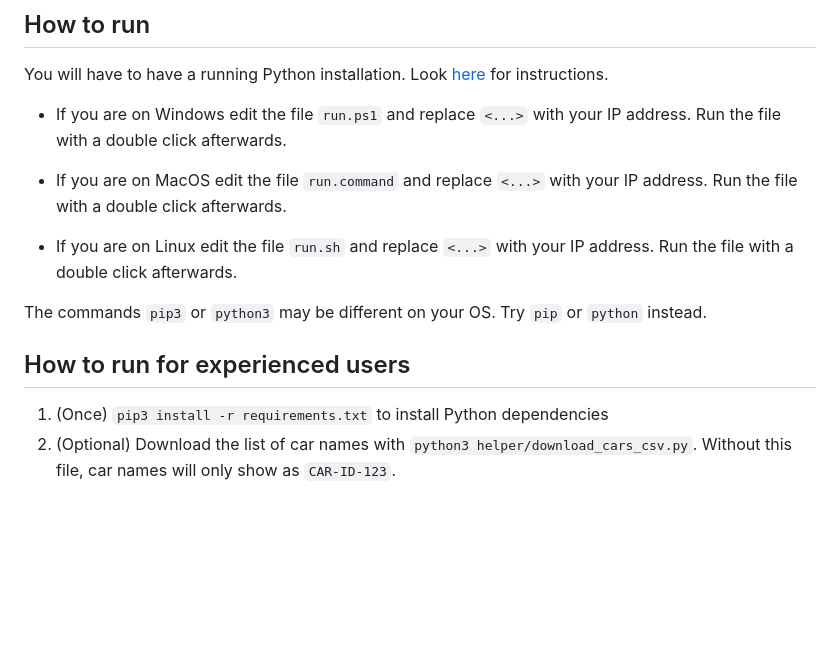
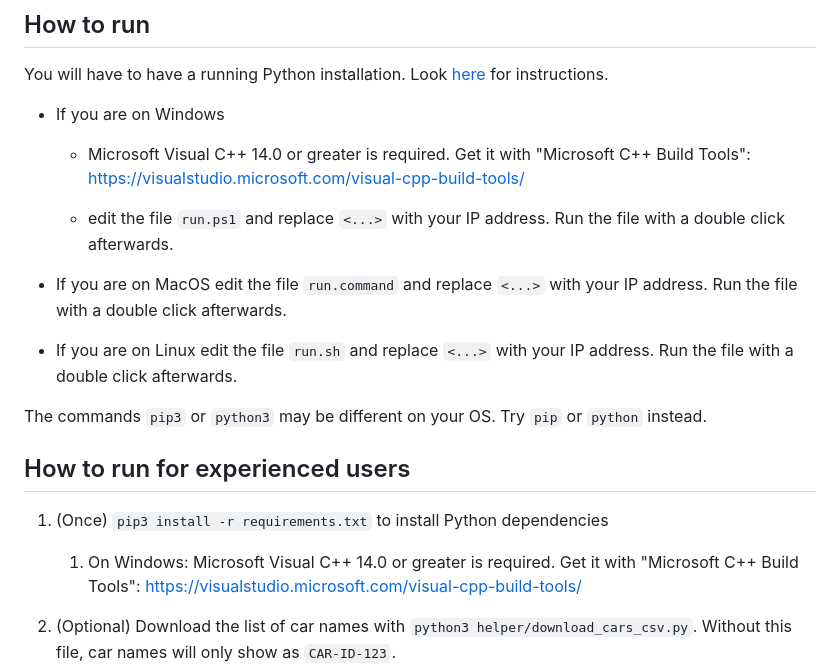
Before and after one commit to snipem/gt7dashboard, a Markdown page: README.md, the part around the change. Drawn GitHub-style; blank space fills up the shorter version.

Commit message:
Add dependency info for windows

```diff
--- a/README.md
+++ b/README.md
@@ -39,7 +39,10 @@ Enable the "Always Record" checkbox to always record replays. Otherwise will onl
 
 You will have to have a running Python installation. Look [here](https://wiki.python.org/moin/BeginnersGuide/Download) for instructions.
 
-* If you are on Windows edit the file `run.ps1` and replace `<...>` with your IP address. Run the file with a double click afterwards.
+* If you are on Windows
+  * Microsoft Visual C++ 14.0 or greater is required. Get it with "Microsoft C++ Build Tools": https://visualstudio.microsoft.com/visual-cpp-build-tools/
+
+  * edit the file `run.ps1` and replace `<...>` with your IP address. Run the file with a double click afterwards.
 
 * If you are on MacOS edit the file `run.command` and replace `<...>` with your IP address. Run the file with a double click afterwards.
 
@@ -50,6 +53,8 @@ The commands `pip3` or `python3` may be different on your OS. Try `pip` or `pyth
 ## How to run for experienced users
 
 1. (Once) `pip3 install -r requirements.txt` to install Python dependencies
+   1. On Windows: Microsoft Visual C++ 14.0 or greater is required. Get it with "Microsoft C++ Build Tools": https://visualstudio.microsoft.com/visual-cpp-build-tools/
+
 2. (Optional) Download the list of car names with `python3 helper/download_cars_csv.py`. Without this file, car names will only show as `CAR-ID-123`.
 3. Running the Dashboard
    - (Mac/Linux) `GT7_PLAYSTATION_IP=<CONSOLE IP ADDRESS> bokeh serve .` (when inside the  `gt7dashboard` folder)
```
